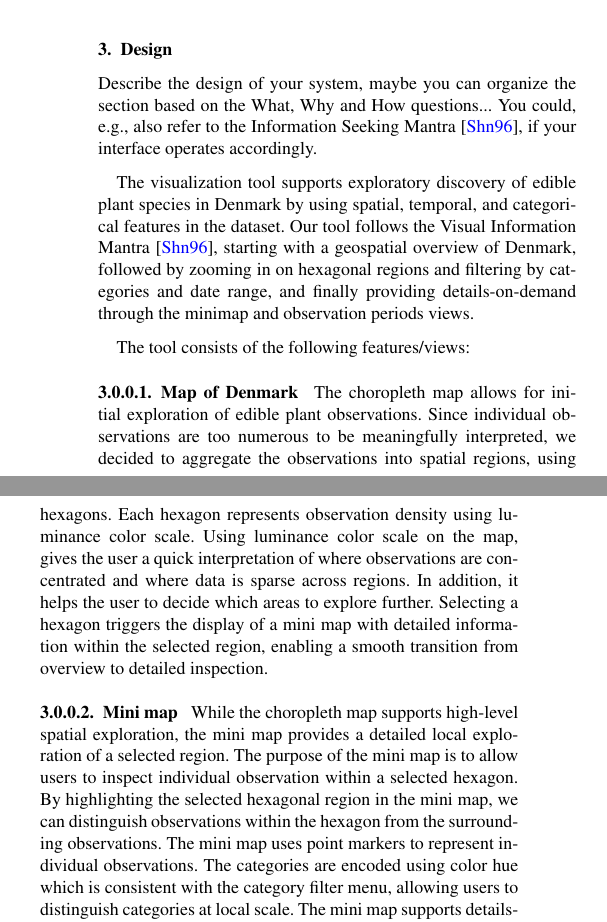
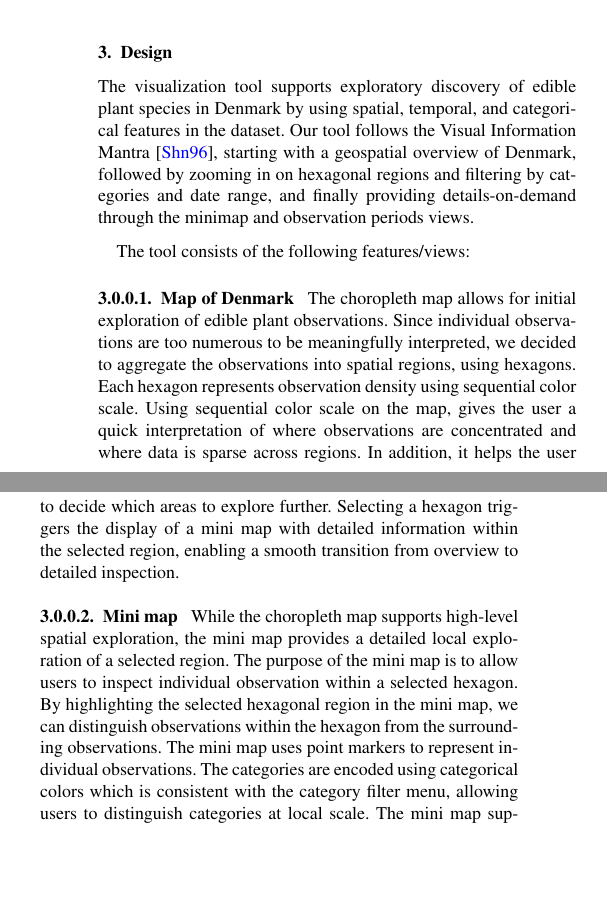
Before and after one commit to chrso19/Visualisering, a LaTeX document (Paper/paper.tex, which reads Paper/design.tex): two parts of the columns of page 2 of 3, joined at a grey line, cut so that both start at the same text, the shorter picture padded with empty space. Compiled offline with pdfLaTeX; a LaTeX package or settings file that is missing is left out.

Commit message:
Changed color terms

```diff
--- a/Paper/design.tex
+++ b/Paper/design.tex
@@ -1,6 +1,3 @@
-Describe the design of your system, maybe you can organize the section based on the What, Why and How questions... You could, e.g., also refer to the Information Seeking Mantra~\cite{InformationSeeking}, if your interface operates accordingly.
-
-
 The visualization tool supports exploratory discovery of edible plant species in Denmark by using spatial, temporal, and categorical features in the dataset.
 Our tool follows the Visual Information Mantra \cite{InformationSeeking}, starting with a geospatial overview of Denmark, followed by zooming in on hexagonal regions and filtering by categories and date range, and finally providing details-on-demand through the minimap and observation periods views.
 
@@ -8,15 +5,15 @@ The tool consists of the following features/views:
 
 \paragraph{Map of Denmark}
 The choropleth map allows for initial exploration of edible plant observations.
-Since individual observations are too numerous to be meaningfully interpreted, we decided to aggregate the observations into spatial regions, using hexagons. Each hexagon represents observation density using luminance color scale.
-Using luminance color scale on the map, gives the user a quick interpretation of where observations are concentrated and where data is sparse across regions. In addition, it helps the user to decide which areas to explore further.
+Since individual observations are too numerous to be meaningfully interpreted, we decided to aggregate the observations into spatial regions, using hexagons. Each hexagon represents observation density using sequential color scale.
+Using sequential color scale on the map, gives the user a quick interpretation of where observations are concentrated and where data is sparse across regions. In addition, it helps the user to decide which areas to explore further.
 Selecting a hexagon triggers the display of a mini map with detailed information within the selected region, enabling a smooth transition from overview to detailed inspection.
 
 
 \paragraph{Mini map}
 While the choropleth map supports high-level spatial exploration, the mini map provides a detailed local exploration of a selected region.
 The purpose of the mini map is to allow users to inspect individual observation within a selected hexagon. By highlighting the selected hexagonal region in the mini map, we can distinguish observations within the hexagon from the surrounding observations.
-The mini map uses point markers to represent individual observations. The categories are encoded using color hue which is consistent with the category filter menu, allowing users to distinguish categories at local scale.
+The mini map uses point markers to represent individual observations. The categories are encoded using categorical colors which is consistent with the category filter menu, allowing users to distinguish categories at local scale.
 The mini map supports details-on-demand by allowing users to hover over or select individual observations to see species information and observation dates.
 Finally, placing the mini map next to the map of Denmark, we allow users to see the individual observations while maintaining awareness of the selected region in the broader spatial context.
 
```
Also changed, not shown: Paper/design.tex (2 more changed lines).
